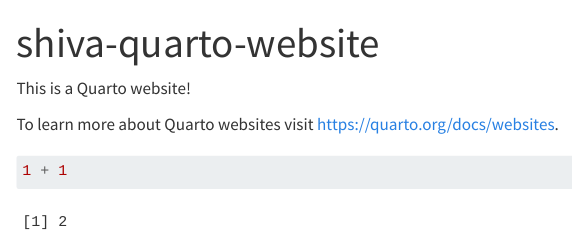
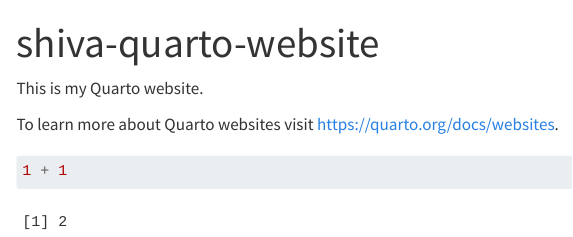
Before and after one commit to shivasreenivasan/shiva-quarto-website, a Quarto document (index.qmd): the page in a window 1100 px wide, from its top. Rendered offline with R 4.5, knitr and Pandoc in place of Quarto, with nearby package versions; menus at the side of the page are left out.

Commit message:
text change

```diff
--- a/index.qmd
+++ b/index.qmd
@@ -2,7 +2,7 @@
 title: "shiva-quarto-website"
 ---
 
-This is a Quarto website!
+This is my Quarto website.
 
 To learn more about Quarto websites visit <https://quarto.org/docs/websites>.
 
```
